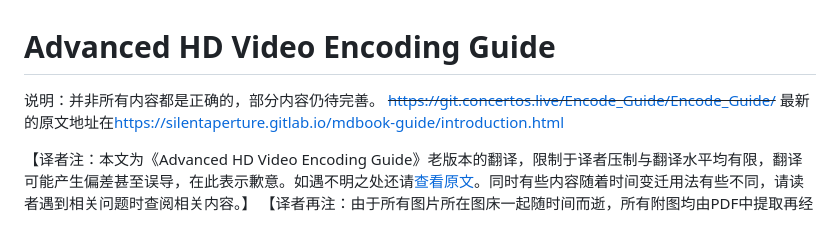
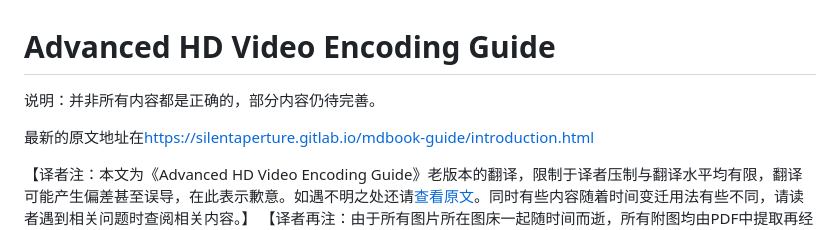
Before and after one commit to FXXS-Encoder/FXXS-Encode-Guide, a Markdown page: 进阶高清视频压制指南.md, the part around the change. Drawn GitHub-style.

Commit message:
fix: 换行问题

```diff
--- a/进阶高清视频压制指南.md
+++ b/进阶高清视频压制指南.md
@@ -1,7 +1,7 @@
 # Advanced HD Video Encoding Guide
 
 说明：并非所有内容都是正确的，部分内容仍待完善。
-~~https://git.concertos.live/Encode_Guide/Encode_Guide/~~
+
 最新的原文地址在<https://silentaperture.gitlab.io/mdbook-guide/introduction.html>
 
 【译者注：本文为《Advanced HD Video Encoding Guide》老版本的翻译，限制于译者压制与翻译水平均有限，翻译可能产生偏差甚至误导，在此表示歉意。如遇不明之处还请[查看原文](https://github.com/FXXS-Encoder/FXXS-Encode-Guide/blob/main/Others/encode_guide_English.pdf)。同时有些内容随着时间变迁用法有些不同，请读者遇到相关问题时查阅相关内容。】
```
